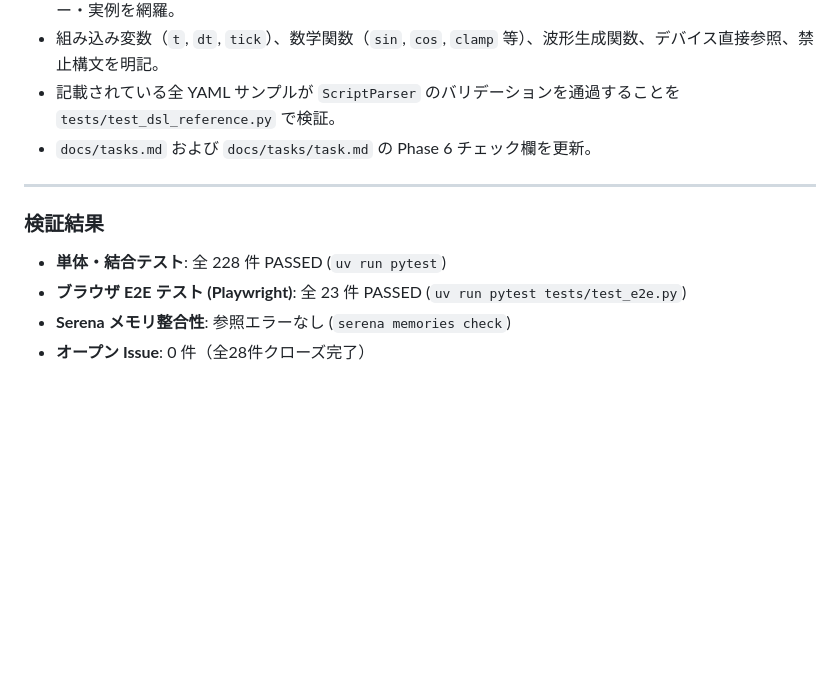
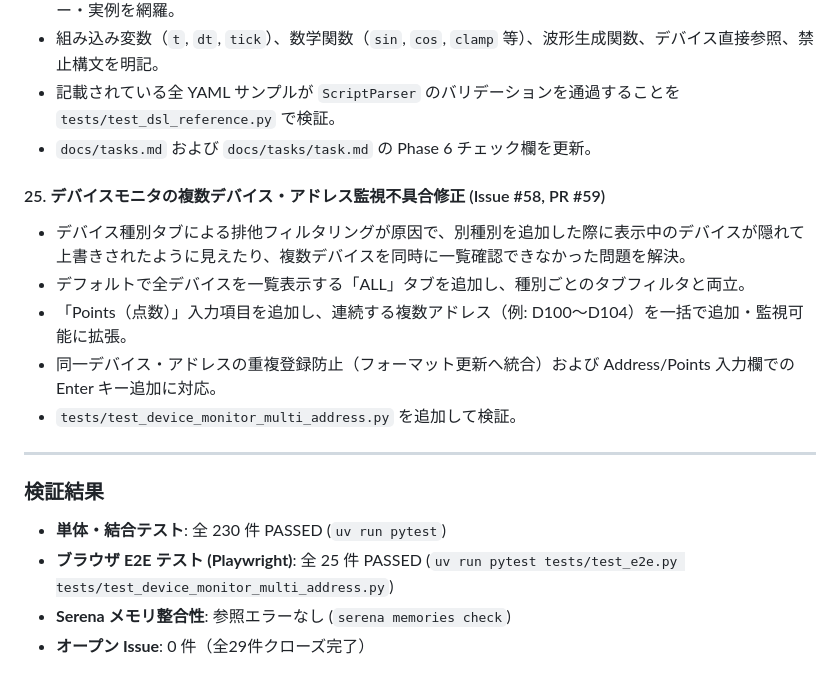
Before and after one commit to euledge/plc-emulator, a Markdown page: docs/logs/2026-10-09.md, the part around the change. GitHub-like rendering; blank space fills up the shorter version.

Commit message:
docs: update 2026-10-09 worklog with Issue #58 fix

```diff
--- a/docs/logs/2026-10-09.md
+++ b/docs/logs/2026-10-09.md
@@ -140,11 +140,18 @@ GitHub リポジトリ上の全 Issue（Issue #5 〜 Issue #28）の実装、テ
 - 記載されている全 YAML サンプルが `ScriptParser` のバリデーションを通過することを `tests/test_dsl_reference.py` で検証。
 - `docs/tasks.md` および `docs/tasks/task.md` の Phase 6 チェック欄を更新。
 
+#### 25. デバイスモニタの複数デバイス・アドレス監視不具合修正 (Issue #58, PR #59)
+- デバイス種別タブによる排他フィルタリングが原因で、別種別を追加した際に表示中のデバイスが隠れて上書きされたように見えたり、複数デバイスを同時に一覧確認できなかった問題を解決。
+- デフォルトで全デバイスを一覧表示する「ALL」タブを追加し、種別ごとのタブフィルタと両立。
+- 「Points（点数）」入力項目を追加し、連続する複数アドレス（例: D100〜D104）を一括で追加・監視可能に拡張。
+- 同一デバイス・アドレスの重複登録防止（フォーマット更新へ統合）および Address/Points 入力欄での Enter キー追加に対応。
+- `tests/test_device_monitor_multi_address.py` を追加して検証。
+
 ---
 
 ### 検証結果
 
-- **単体・結合テスト**: 全 228 件 PASSED (`uv run pytest`)
-- **ブラウザ E2E テスト (Playwright)**: 全 23 件 PASSED (`uv run pytest tests/test_e2e.py`)
+- **単体・結合テスト**: 全 230 件 PASSED (`uv run pytest`)
+- **ブラウザ E2E テスト (Playwright)**: 全 25 件 PASSED (`uv run pytest tests/test_e2e.py tests/test_device_monitor_multi_address.py`)
 - **Serena メモリ整合性**: 参照エラーなし (`serena memories check`)
-- **オープン Issue**: 0 件（全28件クローズ完了）
+- **オープン Issue**: 0 件（全29件クローズ完了）
```
